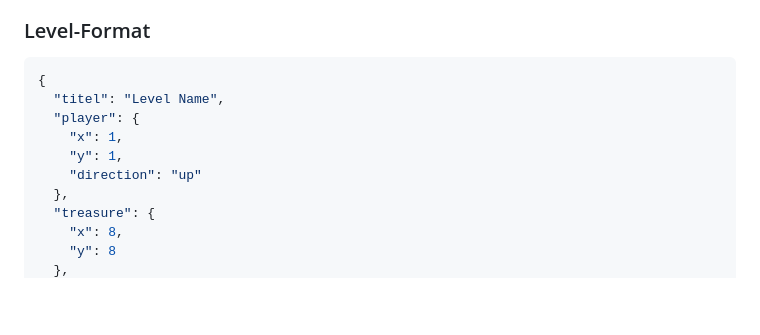
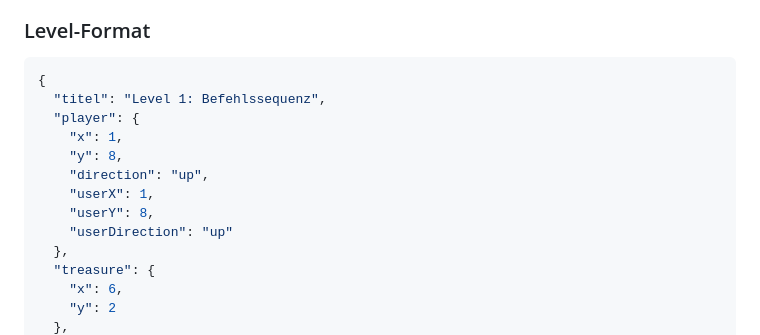
Before and after one commit to pauljk-hb/Pirat-Programming-Learning, a Markdown page: README.md, the part around one of its changes. Drawn GitHub-style; blank space fills up the shorter version.

Commit message:
Update level format in README with new details

````diff
--- a/README.md
+++ b/README.md
@@ -179,13 +179,16 @@ Sicherer JavaScript-Parser basierend auf Acorn AST.
 
 ```json
 {
-  "titel": "Level Name",
+  "titel": "Level 1: Befehlssequenz",
   "player": {
     "x": 1,
-    "y": 1,
-    "direction": "up"
+    "y": 8,
+    "direction": "up",
+    "userX": 1,
+    "userY": 8,
+    "userDirection": "up"
   },
   "treasure": {
-    "x": 8,
-    "y": 8
+    "x": 6,
+    "y": 2
   },
````
Also changed, not shown: other parts of README.md (+16 -3 lines).
